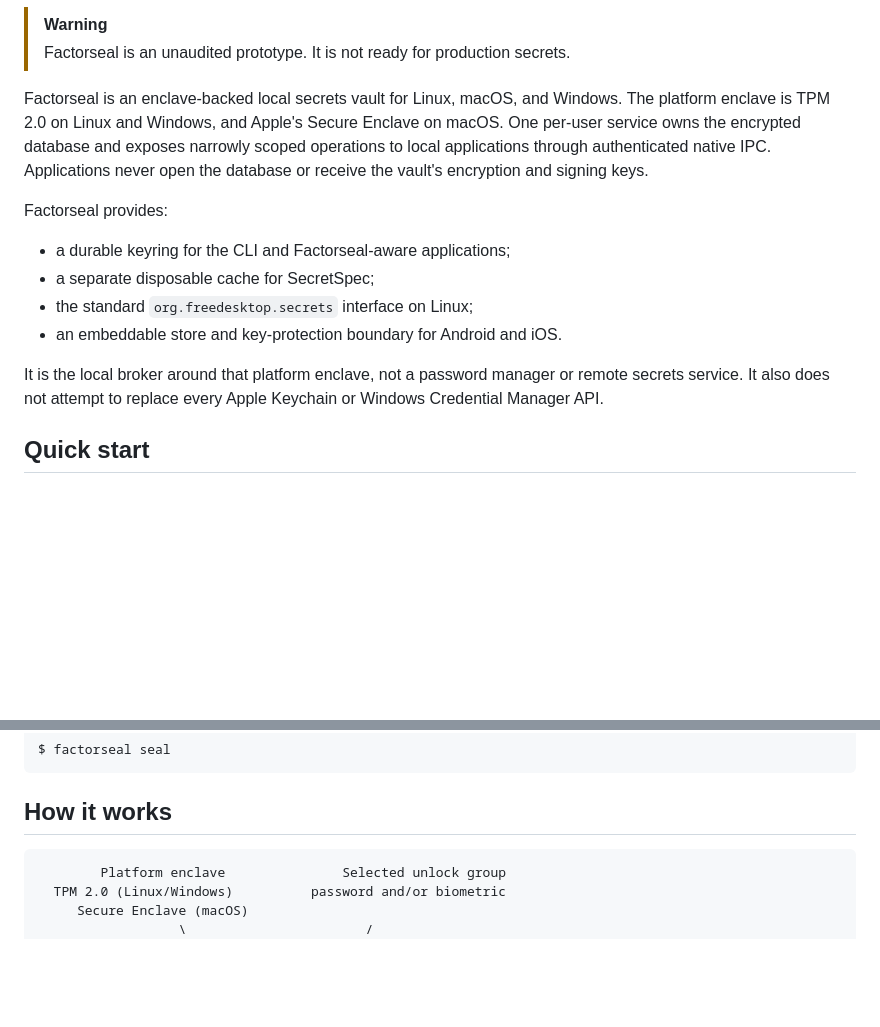
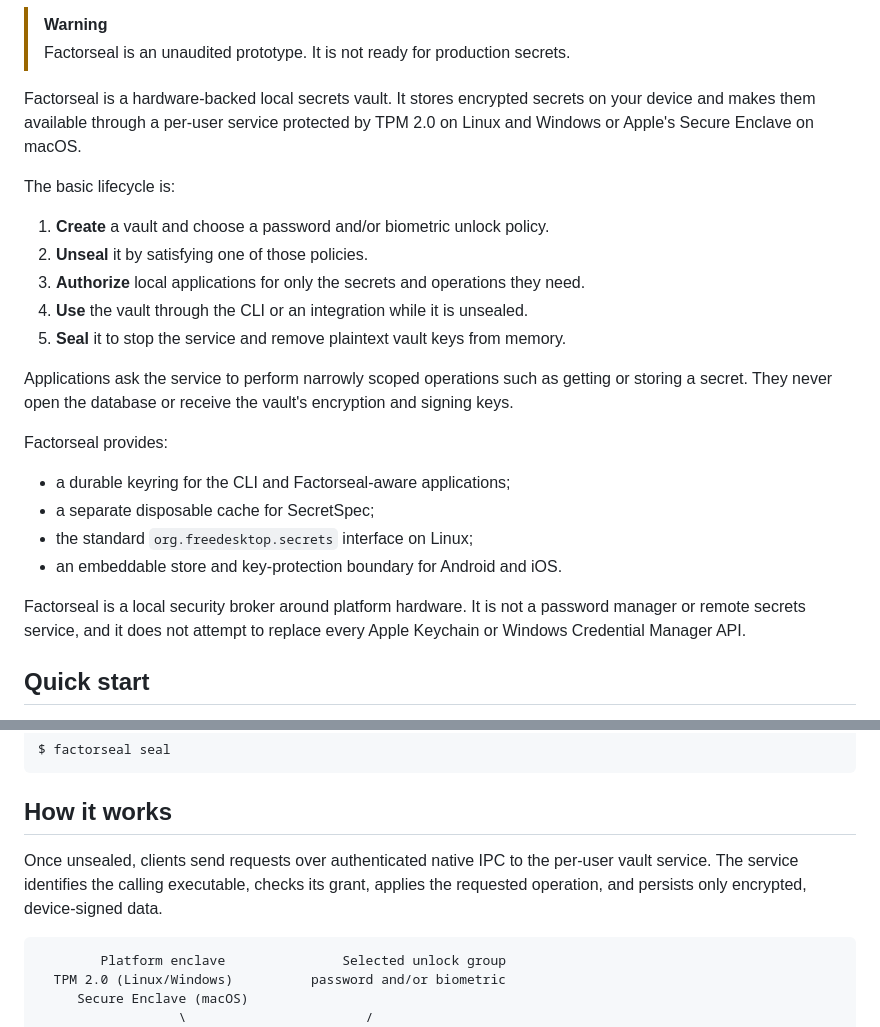
Before and after one commit to cachix/factorseal, a Markdown page: README.md, 2 parts joined by grey strips. GitHub-like rendering; blank space fills up the shorter version.

Commit message:
docs: clarify Factorseal overview

````diff
--- a/README.md
+++ b/README.md
@@ -11,12 +11,22 @@
 > [!WARNING]
 > Factorseal is an unaudited prototype. It is not ready for production secrets.
 
-Factorseal is an enclave-backed local secrets vault for Linux, macOS, and
-Windows. The platform enclave is TPM 2.0 on Linux and Windows, and Apple's
-Secure Enclave on macOS. One per-user service owns the encrypted database and
-exposes narrowly scoped operations to local applications through authenticated
-native IPC. Applications never open the database or receive the vault's
-encryption and signing keys.
+Factorseal is a hardware-backed local secrets vault. It stores encrypted
+secrets on your device and makes them available through a per-user service
+protected by TPM 2.0 on Linux and Windows or Apple's Secure Enclave on macOS.
+
+The basic lifecycle is:
+
+1. **Create** a vault and choose a password and/or biometric unlock policy.
+2. **Unseal** it by satisfying one of those policies.
+3. **Authorize** local applications for only the secrets and operations they
+   need.
+4. **Use** the vault through the CLI or an integration while it is unsealed.
+5. **Seal** it to stop the service and remove plaintext vault keys from memory.
+
+Applications ask the service to perform narrowly scoped operations such as
+getting or storing a secret. They never open the database or receive the
+vault's encryption and signing keys.
 
 Factorseal provides:
 
@@ -25,9 +35,9 @@ Factorseal provides:
 - the standard `org.freedesktop.secrets` interface on Linux;
 - an embeddable store and key-protection boundary for Android and iOS.
 
-It is the local broker around that platform enclave, not a password manager or
-remote secrets service. It also does not attempt to replace every Apple
-Keychain or Windows Credential Manager API.
+Factorseal is a local security broker around platform hardware. It is not a
+password manager or remote secrets service, and it does not attempt to replace
+every Apple Keychain or Windows Credential Manager API.
 
 ## Quick start
 
@@ -94,6 +104,11 @@ $ factorseal seal
 ```
 
 ## How it works
+
+Once unsealed, clients send requests over authenticated native IPC to the
+per-user vault service. The service identifies the calling executable, checks
+its grant, applies the requested operation, and persists only encrypted,
+device-signed data.
 
 ```text
         Platform enclave               Selected unlock group
````
